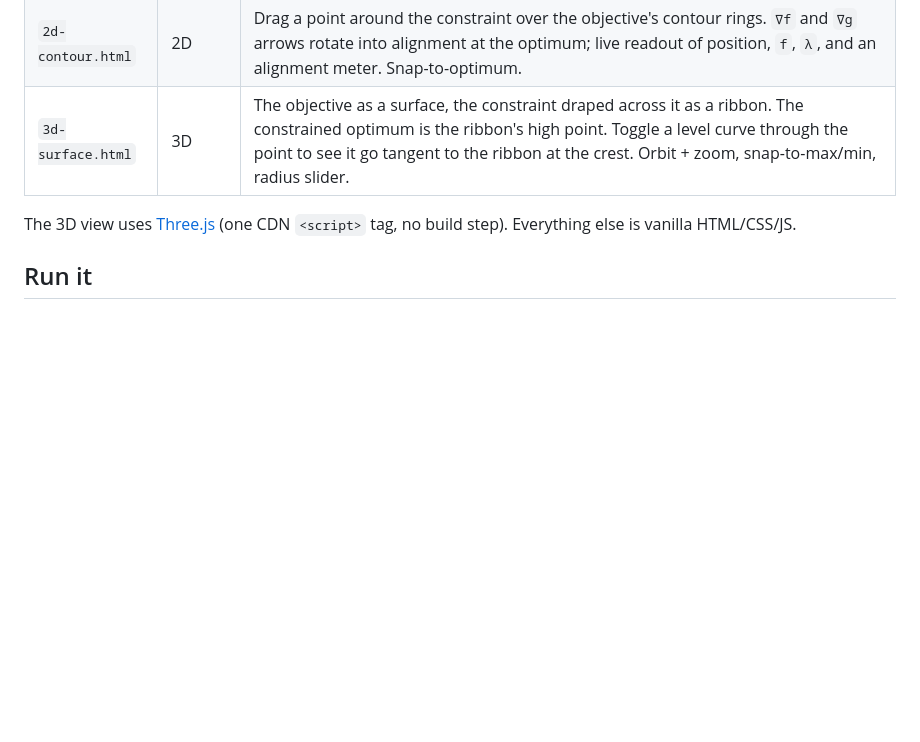
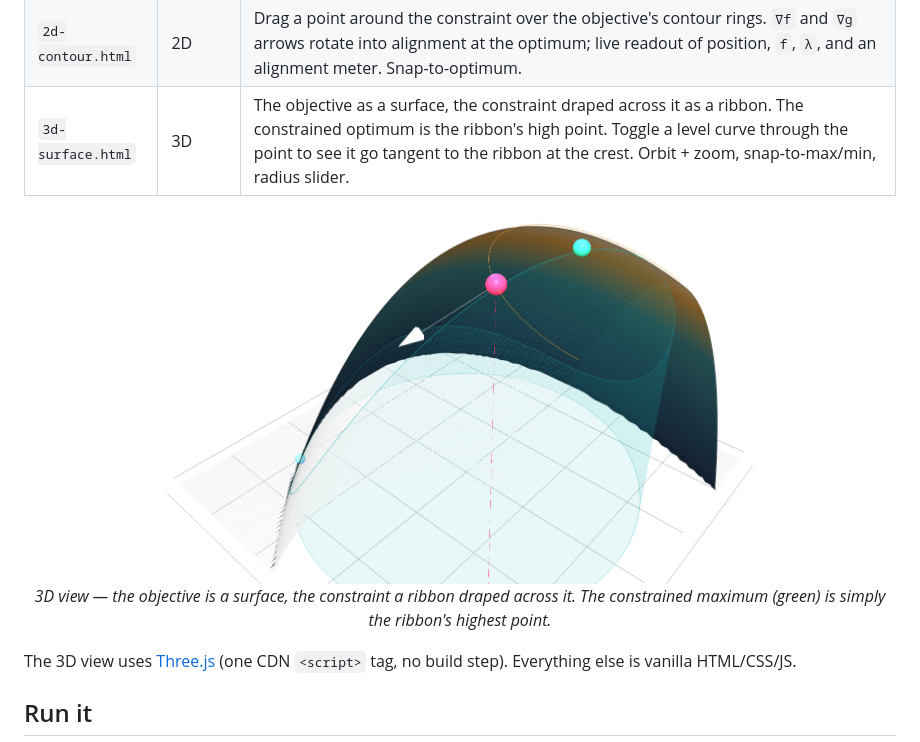
Before and after one commit to raahimnawaz/lagrange-methods-robotics, a Markdown page: README.md, the part around the change printed below. Rendered like a GitHub page; pictures changed too: docs/screenshot-3d.png (added); blank space fills up the shorter version.

```diff
--- a/README.md
+++ b/README.md
@@ -55,6 +61,12 @@ So the tangency picture isn't just a calculus exercise — it's the geometric co
 | `2d-contour.html` | 2D | Drag a point around the constraint over the objective's contour rings. `∇f` and `∇g` arrows rotate into alignment at the optimum; live readout of position, `f`, `λ`, and an alignment meter. Snap-to-optimum. |
 | `3d-surface.html` | 3D | The objective as a surface, the constraint draped across it as a ribbon. The constrained optimum is the ribbon's high point. Toggle a level curve through the point to see it go tangent to the ribbon at the crest. Orbit + zoom, snap-to-max/min, radius slider. |
 
+<p align="center">
+<img src="docs/screenshot-3d.png" width="70%" alt="The objective as a 3D surface with the constraint draped across it as a ribbon; the constrained maximum is the crest, marked by the green sphere">
+<br>
+<em>3D view — the objective is a surface, the constraint a ribbon draped across it. The constrained maximum (green) is simply the ribbon's highest point.</em>
+</p>
+
 The 3D view uses [Three.js](https://threejs.org/) (one CDN `<script>` tag, no build step). Everything else is vanilla HTML/CSS/JS.
 
 ## Run it
```
Also changed, not shown: other parts of README.md (+11 -5 lines), docs/screenshot-2d-misaligned.png (added), docs/screenshot-2d-tangent.png (added).
